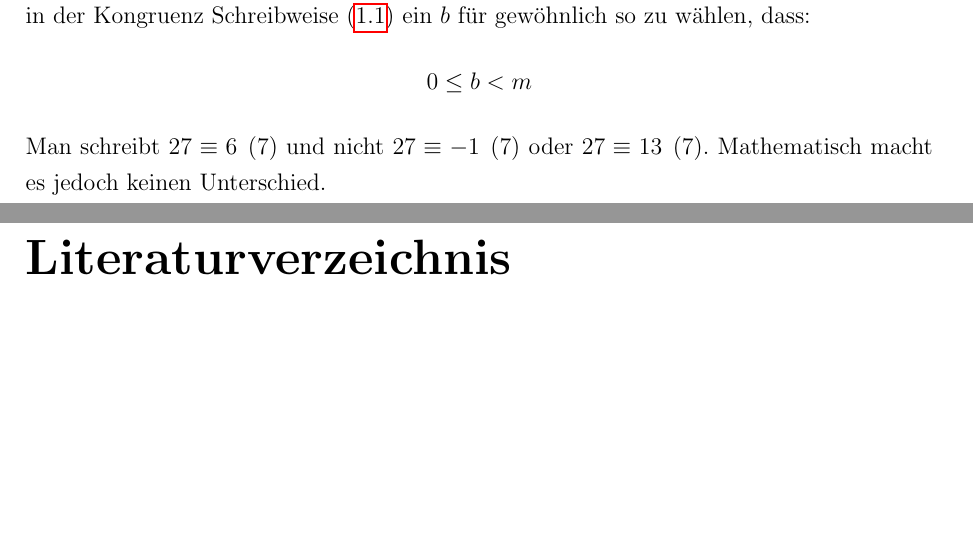
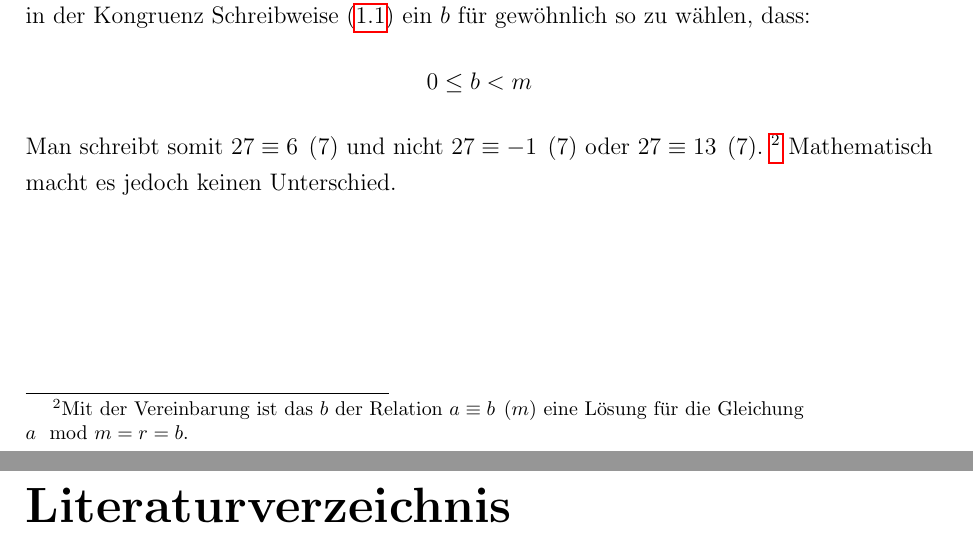
Before and after one commit to JensDll/studienarbeit, a LaTeX document (main.tex, which reads kapitel/einleitung/einleitung.tex): two parts of pages 9 and 10 of 10, joined at a grey line, cut so that both start at the same text, the shorter picture padded with empty space. Compiled offline with pdfLaTeX.

Commit message:
changed footnotes

```diff
--- a/kapitel/einleitung/einleitung.tex
+++ b/kapitel/einleitung/einleitung.tex
@@ -301,6 +301,8 @@ wie es in der Kryptographie oft der Fall ist.
   \begin{equation*}
     0 \leq b < m
   \end{equation*}
-  Man schreibt $27 \equiv 6 \pod{7}$ und nicht $27 \equiv -1 \pod{7}$
-  oder $27 \equiv 13 \pod{7}$. Mathematisch macht es jedoch keinen Unterschied.
+  Man schreibt somit $27 \equiv 6 \pod{7}$ und nicht $27 \equiv -1 \pod{7}$
+  oder $27 \equiv 13 \pod{7}$. \footnote{Mit der Vereinbarung ist das $b$ der Relation
+    $a \equiv b \pod{m}$ eine Lösung für die Gleichung \\ $a \mod{m} = r = b$.}
+  Mathematisch macht es jedoch keinen Unterschied.
 \end{remark}
```
Also changed, not shown: main.pdf, kapitel/einleitung/einleitung.tex (2 more changed lines).
